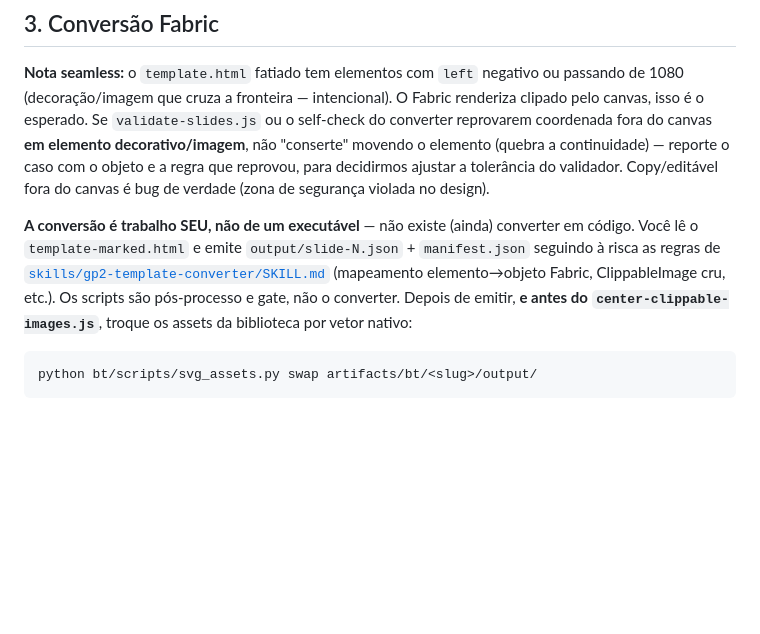
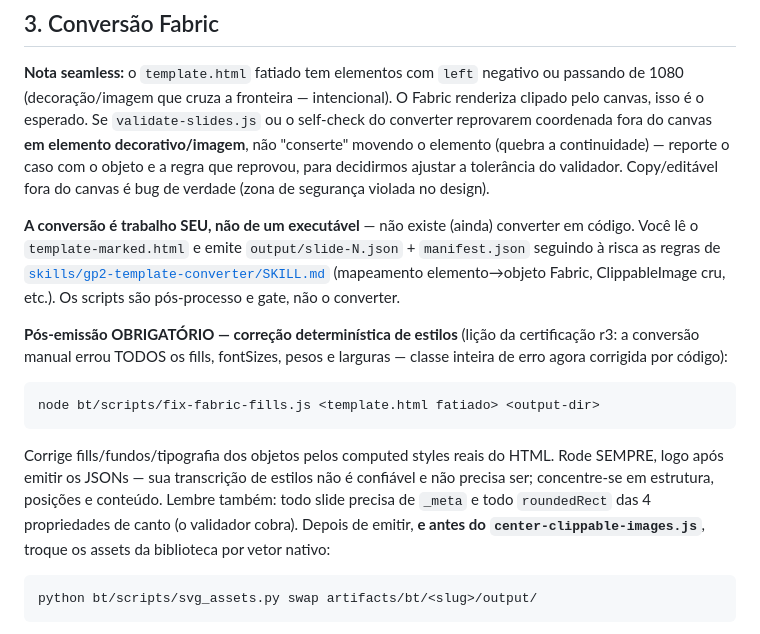
Before and after one commit to RootSpaceOrg/fabricjs-template-generator, a Markdown page: bt/FINALIZE.md, the part around the change. Drawn GitHub-style; blank space fills up the shorter version.

Commit message:
finalize: fix-fabric-fills obrigatório pós-conversão; lesson da conversão manual r3
Co-Authored-By: Claude Fable 5 <noreply@anthropic.com>

````diff
--- a/bt/FINALIZE.md
+++ b/bt/FINALIZE.md
@@ -51,7 +51,15 @@ Audite com `scripts/audit-template-markup.py` (máx 2 fixes).
 
 **Nota seamless:** o `template.html` fatiado tem elementos com `left` negativo ou passando de 1080 (decoração/imagem que cruza a fronteira — intencional). O Fabric renderiza clipado pelo canvas, isso é o esperado. Se `validate-slides.js` ou o self-check do converter reprovarem coordenada fora do canvas **em elemento decorativo/imagem**, não "conserte" movendo o elemento (quebra a continuidade) — reporte o caso com o objeto e a regra que reprovou, para decidirmos ajustar a tolerância do validador. Copy/editável fora do canvas é bug de verdade (zona de segurança violada no design).
 
-**A conversão é trabalho SEU, não de um executável** — não existe (ainda) converter em código. Você lê o `template-marked.html` e emite `output/slide-N.json` + `manifest.json` seguindo à risca as regras de [`skills/gp2-template-converter/SKILL.md`](../skills/gp2-template-converter/SKILL.md) (mapeamento elemento→objeto Fabric, ClippableImage cru, etc.). Os scripts são pós-processo e gate, não o converter. Depois de emitir, **e antes do `center-clippable-images.js`**, troque os assets da biblioteca por vetor nativo:
+**A conversão é trabalho SEU, não de um executável** — não existe (ainda) converter em código. Você lê o `template-marked.html` e emite `output/slide-N.json` + `manifest.json` seguindo à risca as regras de [`skills/gp2-template-converter/SKILL.md`](../skills/gp2-template-converter/SKILL.md) (mapeamento elemento→objeto Fabric, ClippableImage cru, etc.). Os scripts são pós-processo e gate, não o converter.
+
+**Pós-emissão OBRIGATÓRIO — correção determinística de estilos** (lição da certificação r3: a conversão manual errou TODOS os fills, fontSizes, pesos e larguras — classe inteira de erro agora corrigida por código):
+
+```bash
+node bt/scripts/fix-fabric-fills.js <template.html fatiado> <output-dir>
+```
+
+Corrige fills/fundos/tipografia dos objetos pelos computed styles reais do HTML. Rode SEMPRE, logo após emitir os JSONs — sua transcrição de estilos não é confiável e não precisa ser; concentre-se em estrutura, posições e conteúdo. Lembre também: todo slide precisa de `_meta` e todo `roundedRect` das 4 propriedades de canto (o validador cobra). Depois de emitir, **e antes do `center-clippable-images.js`**, troque os assets da biblioteca por vetor nativo:
 
 ```bash
 python bt/scripts/svg_assets.py swap artifacts/bt/<slug>/output/
````
Also changed, not shown: bt/evals/lessons.md (+1 -0 lines).
